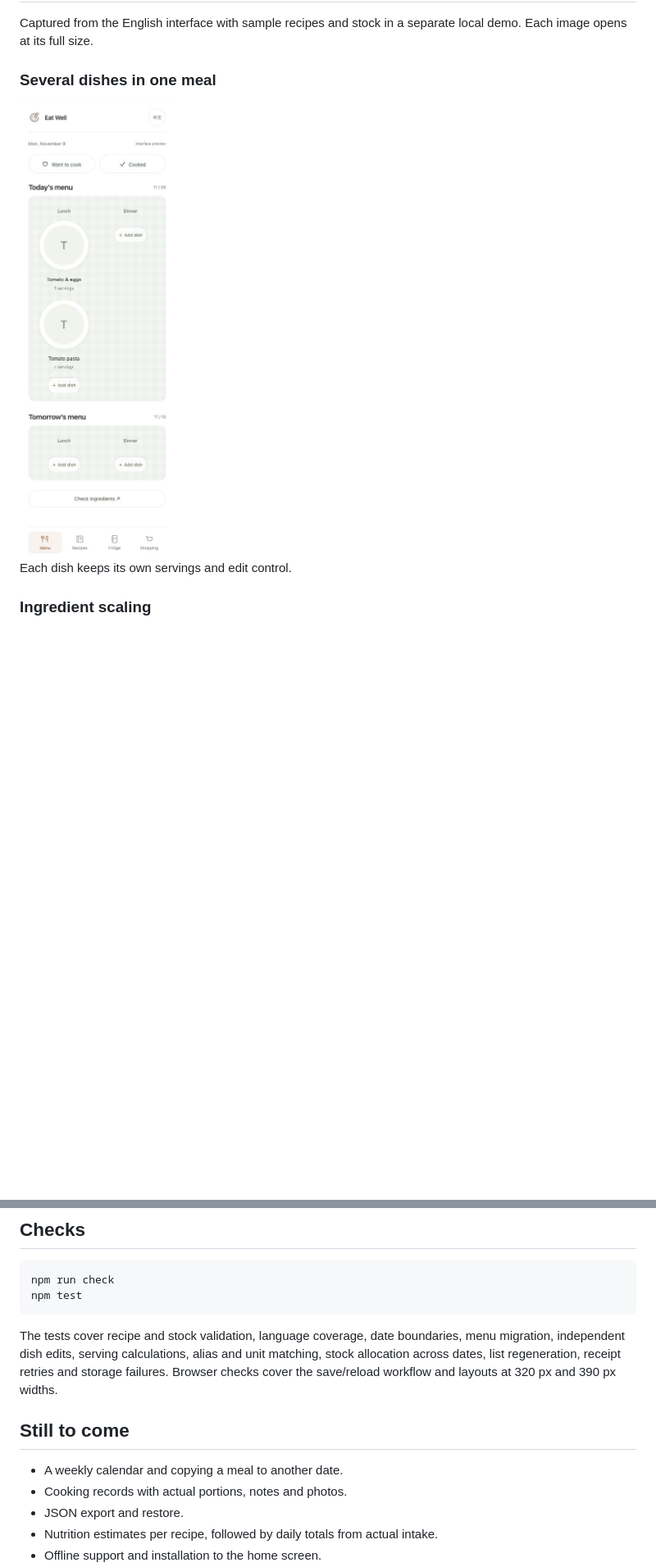
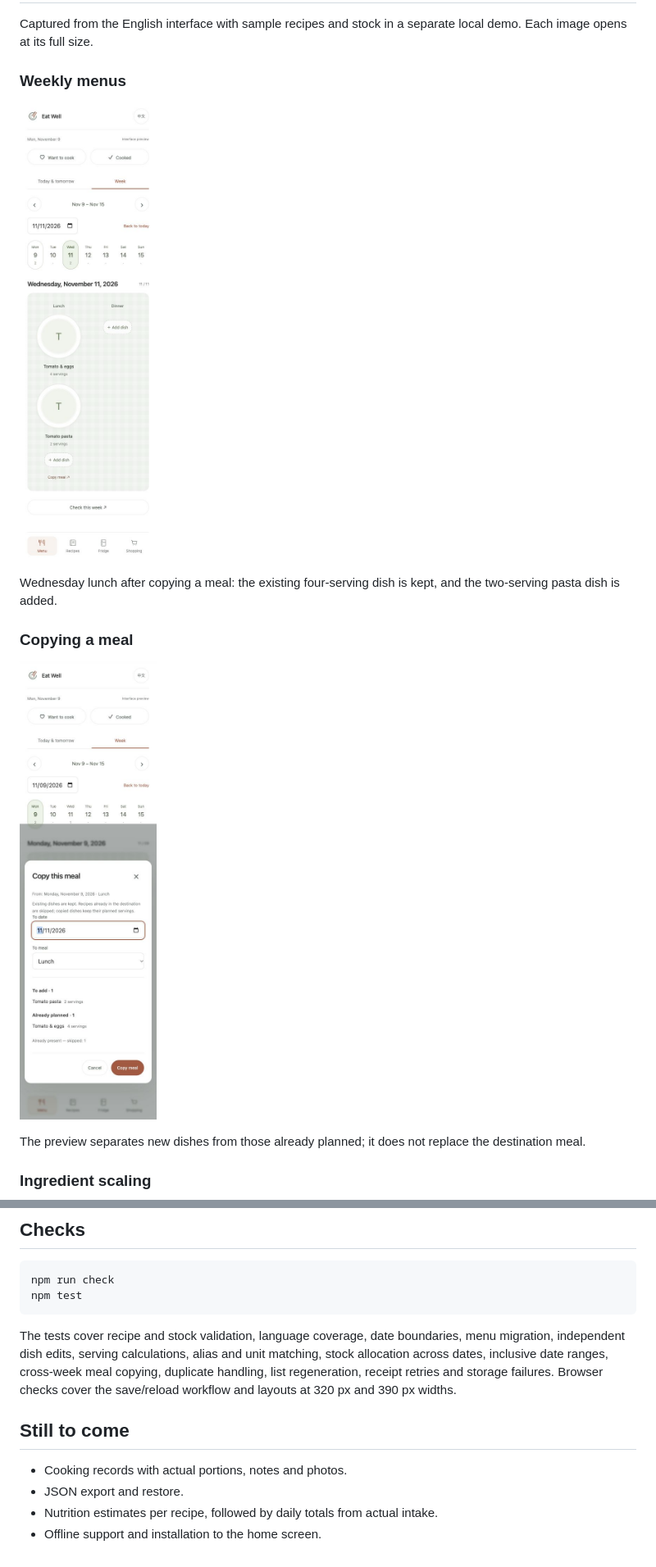
Before and after one commit to xuan-2048/eat-well, a Markdown page: README.md, 2 parts joined by grey strips. Shown at 82% size. Drawn GitHub-style; pictures changed too: docs/images/copy-meal.jpg (added), docs/images/menu.jpg; blank space fills up the shorter version.

Commit message:
feat: add weekly menus, meal copying and date-range shopping

````diff
--- a/README.md
+++ b/README.md
@@ -48,11 +52,17 @@ Planning meals and buying groceries do not automatically consume stock or record
 
 Captured from the English interface with sample recipes and stock in a separate local demo. Each image opens at its full size.
 
-### Several dishes in one meal
+### Weekly menus
 
-<img src="docs/images/menu.jpg" width="480" alt="English meal planner with tomato and eggs and tomato pasta in the same lunch">
+<a href="docs/images/menu.jpg"><img src="docs/images/menu.jpg" width="480" alt="English weekly menu with a seven-day selector and two dishes planned for Wednesday lunch"></a>
 
-Each dish keeps its own servings and edit control.
+Wednesday lunch after copying a meal: the existing four-serving dish is kept, and the two-serving pasta dish is added.
+
+### Copying a meal
+
+<a href="docs/images/copy-meal.jpg"><img src="docs/images/copy-meal.jpg" width="480" alt="English copy preview showing one pasta dish to add and an existing four-serving tomato and eggs dish to keep"></a>
+
+The preview separates new dishes from those already planned; it does not replace the destination meal.
 
 ### Ingredient scaling
 
@@ -135,11 +146,10 @@ npm run check
 npm test
 ```
 
-The tests cover recipe and stock validation, language coverage, date boundaries, menu migration, independent dish edits, serving calculations, alias and unit matching, stock allocation across dates, list regeneration, receipt retries and storage failures. Browser checks cover the save/reload workflow and layouts at 320 px and 390 px widths.
+The tests cover recipe and stock validation, language coverage, date boundaries, menu migration, independent dish edits, serving calculations, alias and unit matching, stock allocation across dates, inclusive date ranges, cross-week meal copying, duplicate handling, list regeneration, receipt retries and storage failures. Browser checks cover the save/reload workflow and layouts at 320 px and 390 px widths.
 
 ## Still to come
 
-- A weekly calendar and copying a meal to another date.
 - Cooking records with actual portions, notes and photos.
 - JSON export and restore.
 - Nutrition estimates per recipe, followed by daily totals from actual intake.
````
Also changed, not shown: other parts of README.md (+17 -12 lines), docs/PROGRESS.md (+15 -0 lines), docs/ROADMAP.md (+2 -2 lines), docs/images/shopping.jpg, docs/images/shortages.jpg, 8 other files.
